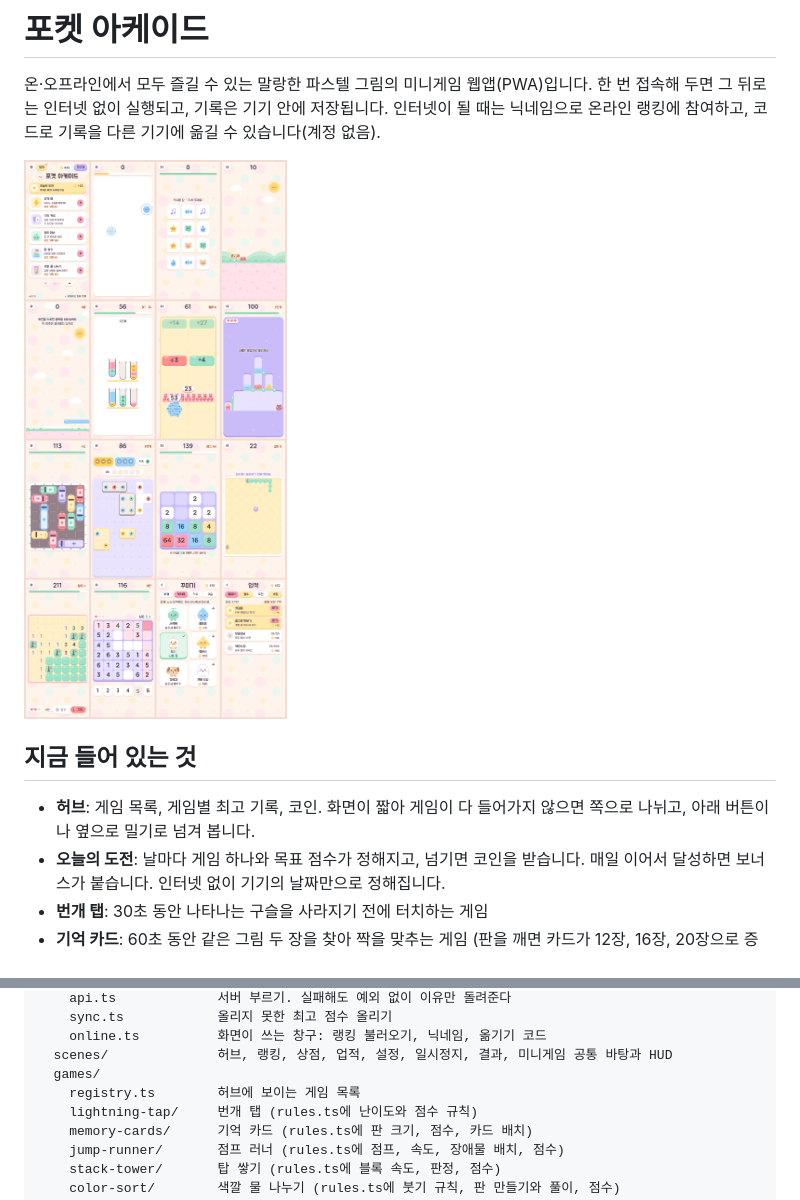
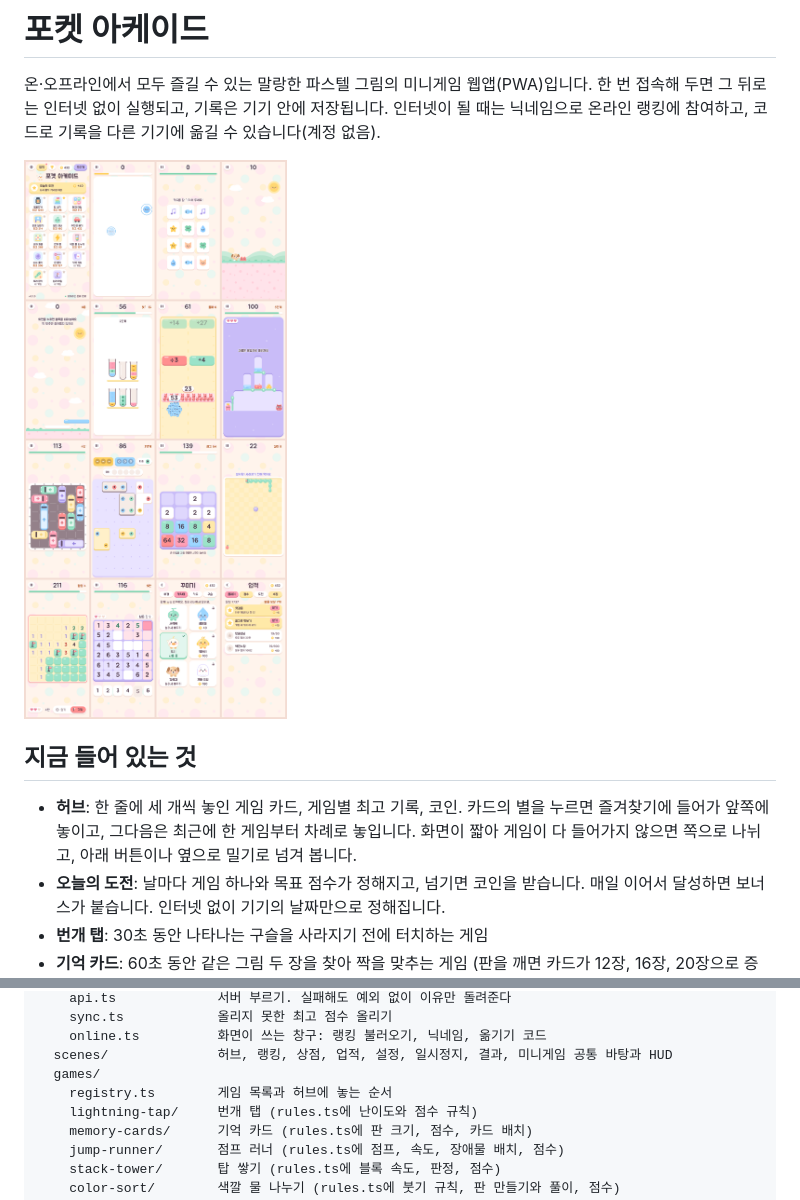
Before and after one commit to parksh089g/minigame, a Markdown page: README.md, 2 parts joined by grey strips. GitHub-like rendering; pictures changed too: docs/screenshots.png.

```diff
--- a/README.md
+++ b/README.md
@@ -8,7 +8,7 @@
 
 ## 지금 들어 있는 것
 
-- **허브**: 게임 목록, 게임별 최고 기록, 코인. 화면이 짧아 게임이 다 들어가지 않으면 쪽으로 나뉘고, 아래 버튼이나 옆으로 밀기로 넘겨 봅니다.
+- **허브**: 한 줄에 세 개씩 놓인 게임 카드, 게임별 최고 기록, 코인. 카드의 별을 누르면 즐겨찾기에 들어가 앞쪽에 놓이고, 그다음은 최근에 한 게임부터 차례로 놓입니다. 화면이 짧아 게임이 다 들어가지 않으면 쪽으로 나뉘고, 아래 버튼이나 옆으로 밀기로 넘겨 봅니다.
 - **오늘의 도전**: 날마다 게임 하나와 목표 점수가 정해지고, 넘기면 코인을 받습니다. 매일 이어서 달성하면 보너스가 붙습니다. 인터넷 없이 기기의 날짜만으로 정해집니다.
 - **번개 탭**: 30초 동안 나타나는 구슬을 사라지기 전에 터치하는 게임
 - **기억 카드**: 60초 동안 같은 그림 두 장을 찾아 짝을 맞추는 게임 (판을 깨면 카드가 12장, 16장, 20장으로 증가)
@@ -144,7 +144,7 @@ src/
     online.ts          화면이 쓰는 창구: 랭킹 불러오기, 닉네임, 옮기기 코드
   scenes/              허브, 랭킹, 상점, 업적, 설정, 일시정지, 결과, 미니게임 공통 바탕과 HUD
   games/
-    registry.ts        허브에 보이는 게임 목록
+    registry.ts        게임 목록과 허브에 놓는 순서
     lightning-tap/     번개 탭 (rules.ts에 난이도와 점수 규칙)
     memory-cards/      기억 카드 (rules.ts에 판 크기, 점수, 카드 배치)
     jump-runner/       점프 러너 (rules.ts에 점프, 속도, 장애물 배치, 점수)
```
Also changed, not shown: 6 other files.
